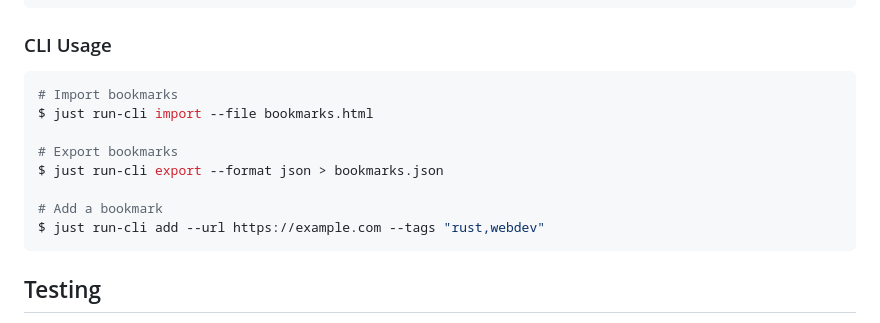
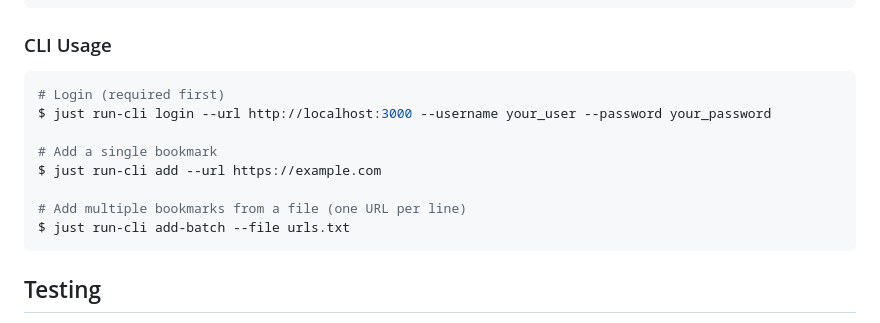
Before and after one commit to fparisotto/bookmark-hub, a Markdown page: README.md, the part around the change. Drawn GitHub-style.

Commit message:
fix: readme

````diff
--- a/README.md
+++ b/README.md
@@ -108,14 +108,14 @@ export CHROME_PORT=3001
 ### CLI Usage
 
 ```bash
-# Import bookmarks
-$ just run-cli import --file bookmarks.html
+# Login (required first)
+$ just run-cli login --url http://localhost:3000 --username your_user --password your_password
 
-# Export bookmarks
-$ just run-cli export --format json > bookmarks.json
+# Add a single bookmark
+$ just run-cli add --url https://example.com
 
-# Add a bookmark
-$ just run-cli add --url https://example.com --tags "rust,webdev"
+# Add multiple bookmarks from a file (one URL per line)
+$ just run-cli add-batch --file urls.txt
 ```
 
 ## Testing
````
